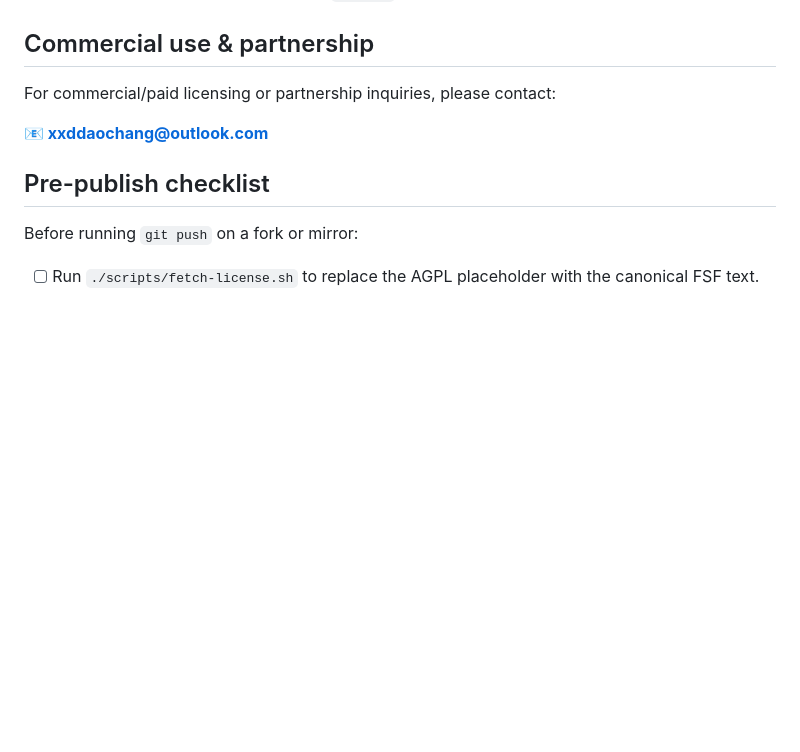
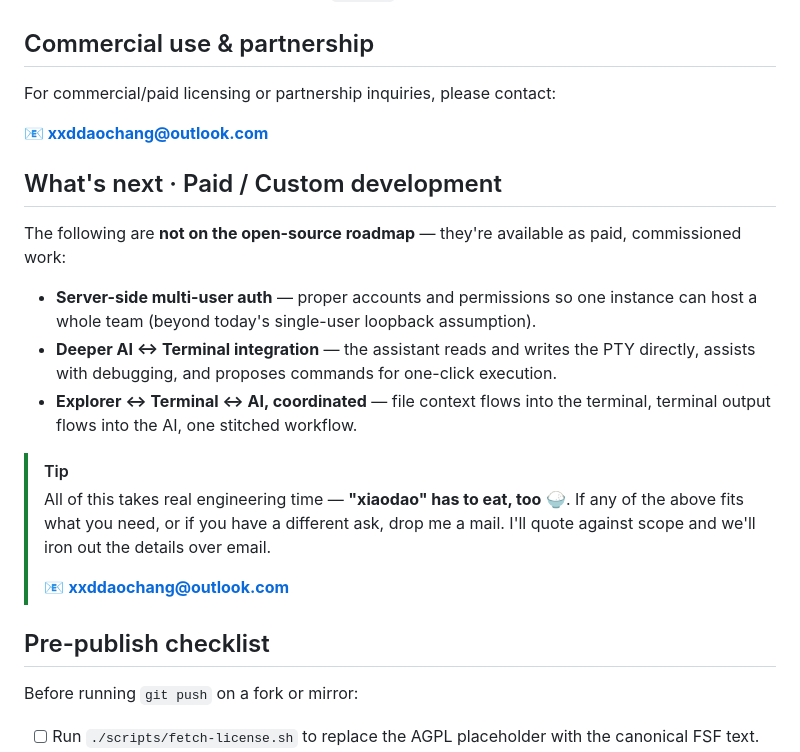
Before and after one commit to xxddaochang/AiTerminal, a Markdown page: README.md, the part around the change. Rendered like a GitHub page; blank space fills up the shorter version.

Commit message:
mod01
Readme

```diff
--- a/README.md
+++ b/README.md
@@ -216,6 +216,29 @@ For commercial/paid licensing or partnership inquiries, please contact:
 
 **📧 xxddaochang@outlook.com**
 
+## What's next · Paid / Custom development
+
+The following are **not on the open-source roadmap** — they're available
+as paid, commissioned work:
+
+- **Server-side multi-user auth** — proper accounts and permissions so
+  one instance can host a whole team (beyond today's single-user
+  loopback assumption).
+- **Deeper AI ↔ Terminal integration** — the assistant reads and writes
+  the PTY directly, assists with debugging, and proposes commands for
+  one-click execution.
+- **Explorer ↔ Terminal ↔ AI, coordinated** — file context flows into
+  the terminal, terminal output flows into the AI, one stitched
+  workflow.
+
+> [!TIP]
+> All of this takes real engineering time — **"xiaodao" has to eat, too**
+> 🍚. If any of the above fits what you need, or if you have a different
+> ask, drop me a mail. I'll quote against scope and we'll iron out the
+> details over email.
+>
+> 📧 **xxddaochang@outlook.com**
+
 ## Pre-publish checklist
 
 Before running `git push` on a fork or mirror:
```
Also changed, not shown: README.zh-CN.md (+15 -0 lines).
